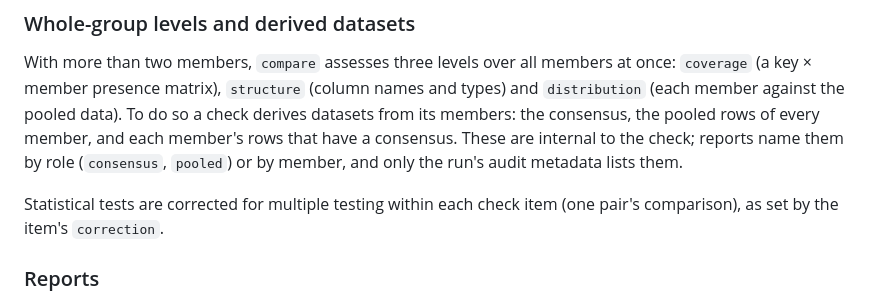
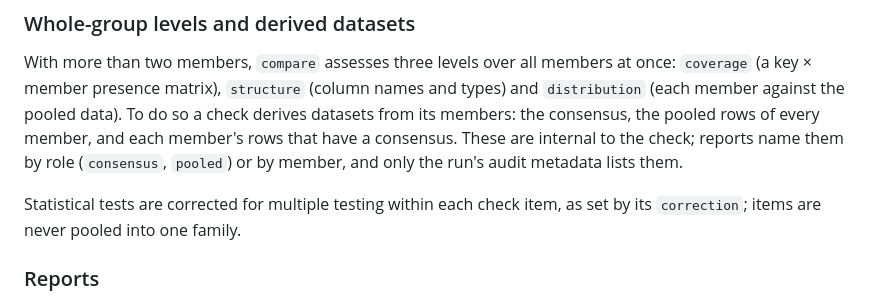
Before and after one commit to AhmedAredah/qavf, a Markdown page: docs/checks.md, the part around the change. Drawn GitHub-style.

Commit message:
Word the per-item multiple-testing correction precisely

```diff
--- a/docs/checks.md
+++ b/docs/checks.md
@@ -194,8 +194,8 @@ and each member's rows that have a consensus. These are internal to the check;
 reports name them by role (`consensus`, `pooled`) or by member, and only the
 run's audit metadata lists them.
 
-Statistical tests are corrected for multiple testing within each check item (one
-pair's comparison), as set by the item's `correction`.
+Statistical tests are corrected for multiple testing within each check item, as
+set by its `correction`; items are never pooled into one family.
 
 ### Reports
 
```
